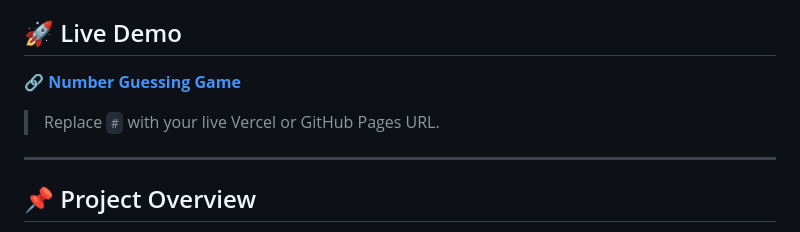
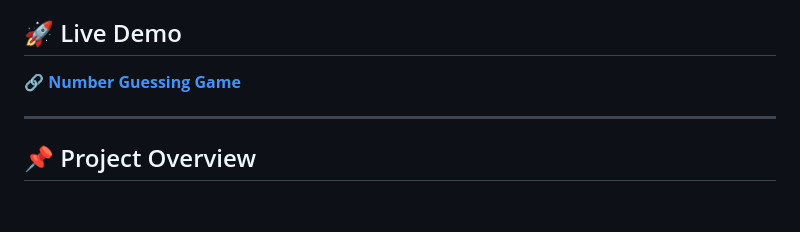
Before and after one commit to NileshPadalwar/Number_Guessing_Game, a Markdown page: readme.md, the part around one of its changes. Drawn GitHub-style; blank space fills up the shorter version.

```diff
--- a/readme.md
+++ b/readme.md
@@ -8,5 +8,4 @@ A simple and responsive **Number Guessing Game Web Application** built using **H
 
-> Replace `#` with your live Vercel or GitHub Pages URL.
 
 ---
 
```
Also changed, not shown: other parts of readme.md (+2 -2 lines).
